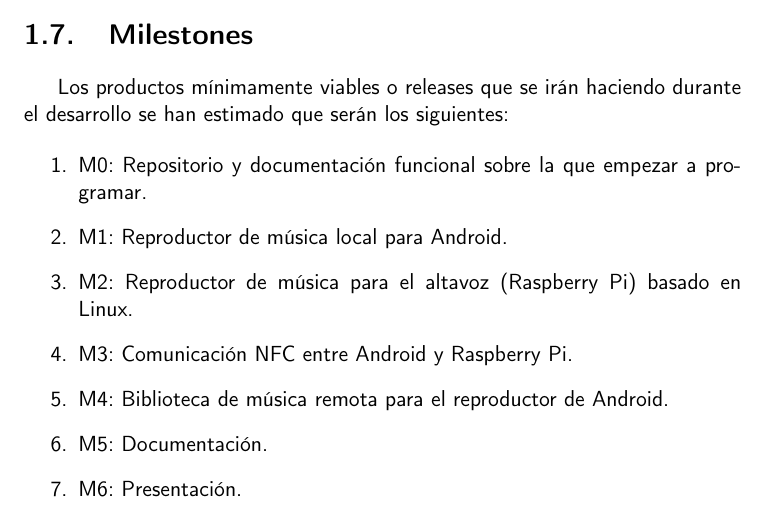
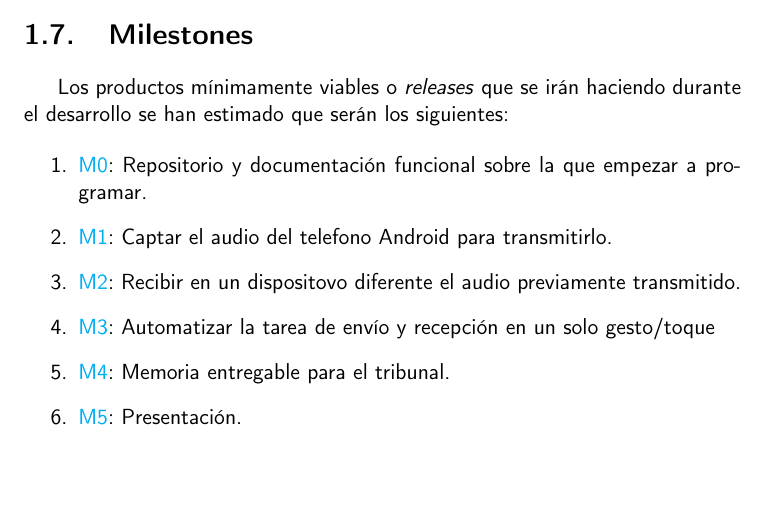
Before and after one commit to migueorg/One-touch-music-streaming-TFG-ETSIIT, a LaTeX book (doc/proyecto.tex, which reads doc/secciones/01_introduccion.tex): part of page 21 of 33, cut so that both start at the same text, the shorter picture padded with empty space. Compiled offline with pdfLaTeX.

Commit message:
Rehago milestones. Avanzo #8

```diff
--- a/doc/secciones/01_introduccion.tex
+++ b/doc/secciones/01_introduccion.tex
@@ -179,15 +179,14 @@ a cualquier persona que en el futuro encuentre este proyecto y quiera conocer
 por qué se ha actuado de la forma que se ha hecho durante todo el trabajo.
 
 \section{Milestones}
-Los productos mínimamente viables o releases que se irán haciendo durante el
+Los productos mínimamente viables o \emph{releases} que se irán haciendo durante el
 desarrollo se han estimado que serán los siguientes:
 
 \begin{enumerate}
-    \item M0: Repositorio y documentación funcional sobre la que empezar a programar.
-    \item M1: Reproductor de música local para Android.
-    \item M2: Reproductor de música para el altavoz (Raspberry Pi) basado en Linux.
-    \item M3: Comunicación NFC entre Android y Raspberry Pi.
-    \item M4: Biblioteca de música remota para el reproductor de Android.
-    \item M5: Documentación.
-    \item M6: Presentación.
+    \item \href{https://github.com/migueorg/One-touch-music-streaming-TFG-ETSIIT/milestone/1}{M0}: Repositorio y documentación funcional sobre la que empezar a programar.
+    \item \href{https://github.com/migueorg/One-touch-music-streaming-TFG-ETSIIT/milestone/2}{M1}: Captar el audio del telefono Android para transmitirlo.
+    \item \href{https://github.com/migueorg/One-touch-music-streaming-TFG-ETSIIT/milestone/3}{M2}: Recibir en un dispositovo diferente el audio previamente transmitido.
+    \item \href{https://github.com/migueorg/One-touch-music-streaming-TFG-ETSIIT/milestone/4}{M3}: Automatizar la tarea de envío y recepción en un solo gesto/toque
+    \item \href{https://github.com/migueorg/One-touch-music-streaming-TFG-ETSIIT/milestone/5}{M4}: Memoria entregable para el tribunal.
+    \item \href{https://github.com/migueorg/One-touch-music-streaming-TFG-ETSIIT/milestone/6}{M5}: Presentación.
 \end{enumerate}
```
